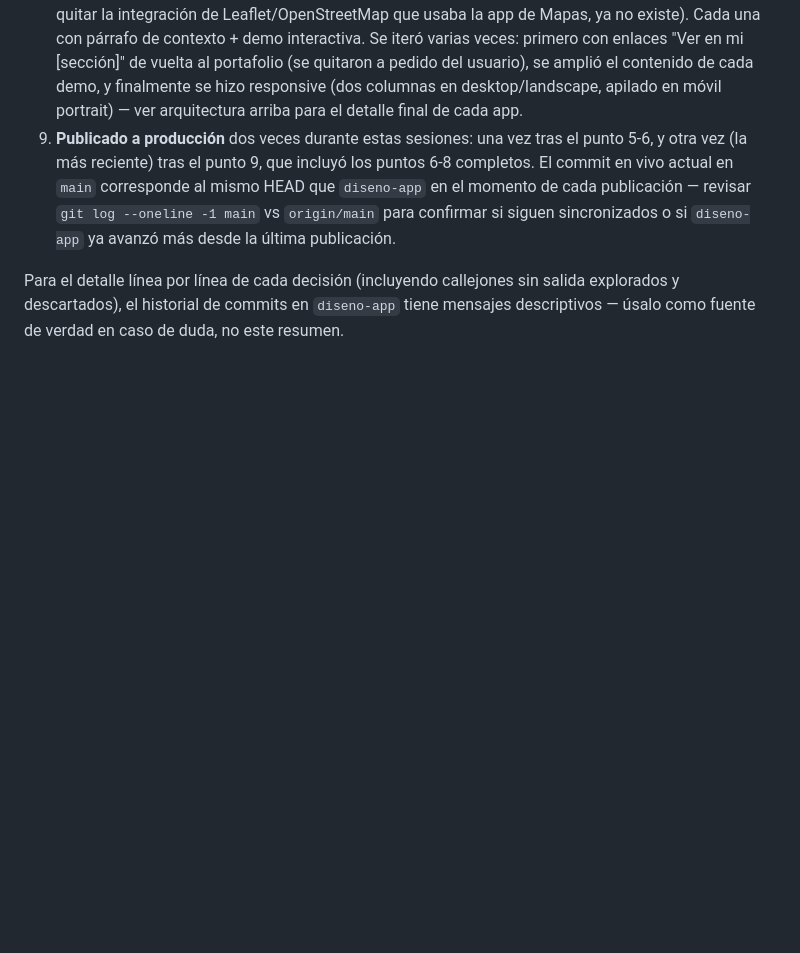
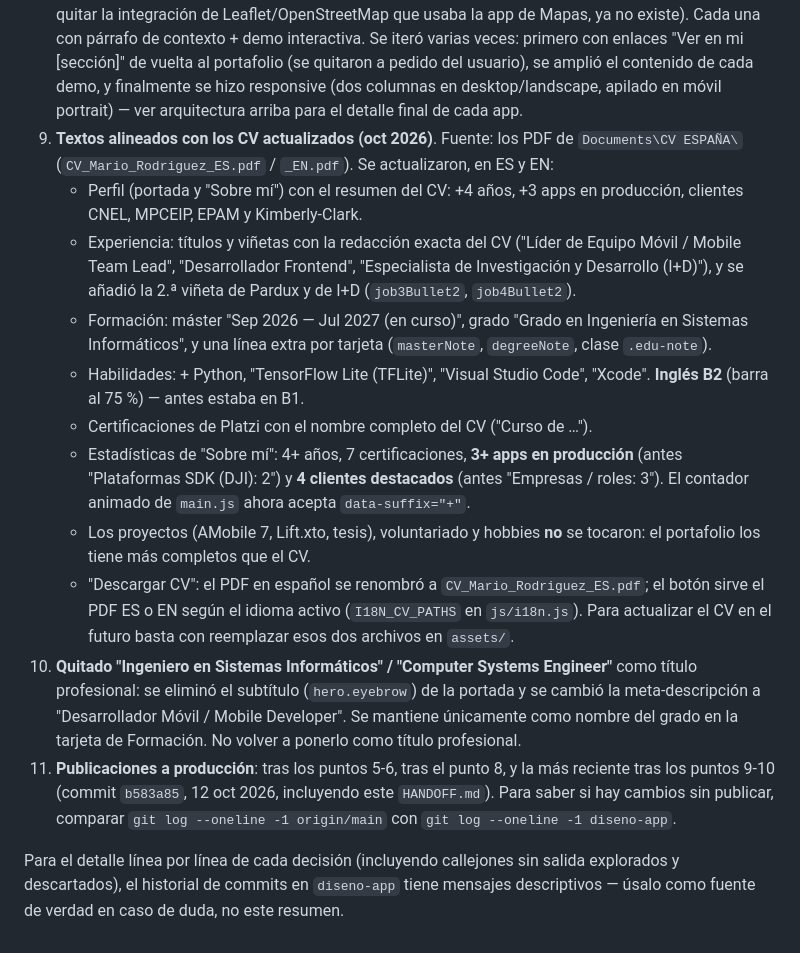
Before and after one commit to marcxedge/portafolio-mario-rodriguez, a Markdown page: HANDOFF.md, the part around the change. GitHub-like rendering; blank space fills up the shorter version.

Commit message:
HANDOFF: registrar la actualización de textos con los CV nuevos, la quita del título de ingeniero y la última publicación

```diff
--- a/HANDOFF.md
+++ b/HANDOFF.md
@@ -288,11 +288,34 @@ sesión de contexto. Lo que se hizo en las sesiones recientes, en orden:
    usuario), se amplió el contenido de cada demo, y finalmente se hizo responsive (dos columnas
    en desktop/landscape, apilado en móvil portrait) — ver arquitectura arriba para el detalle
    final de cada app.
-9. **Publicado a producción** dos veces durante estas sesiones: una vez tras el punto 5-6, y
-   otra vez (la más reciente) tras el punto 9, que incluyó los puntos 6-8 completos. El commit
-   en vivo actual en `main` corresponde al mismo HEAD que `diseno-app` en el momento de cada
-   publicación — revisar `git log --oneline -1 main` vs `origin/main` para confirmar si siguen
-   sincronizados o si `diseno-app` ya avanzó más desde la última publicación.
+9. **Textos alineados con los CV actualizados (oct 2026)**. Fuente: los PDF de
+   `Documents\CV ESPAÑA\` (`CV_Mario_Rodriguez_ES.pdf` / `_EN.pdf`). Se actualizaron, en ES y EN:
+   - Perfil (portada y "Sobre mí") con el resumen del CV: +4 años, +3 apps en producción, clientes
+     CNEL, MPCEIP, EPAM y Kimberly-Clark.
+   - Experiencia: títulos y viñetas con la redacción exacta del CV ("Líder de Equipo Móvil /
+     Mobile Team Lead", "Desarrollador Frontend", "Especialista de Investigación y Desarrollo
+     (I+D)"), y se añadió la 2.ª viñeta de Pardux y de I+D (`job3Bullet2`, `job4Bullet2`).
+   - Formación: máster "Sep 2026 — Jul 2027 (en curso)", grado "Grado en Ingeniería en Sistemas
+     Informáticos", y una línea extra por tarjeta (`masterNote`, `degreeNote`, clase `.edu-note`).
+   - Habilidades: + Python, "TensorFlow Lite (TFLite)", "Visual Studio Code", "Xcode". **Inglés B2**
+     (barra al 75 %) — antes estaba en B1.
+   - Certificaciones de Platzi con el nombre completo del CV ("Curso de …").
+   - Estadísticas de "Sobre mí": 4+ años, 7 certificaciones, **3+ apps en producción** (antes
+     "Plataformas SDK (DJI): 2") y **4 clientes destacados** (antes "Empresas / roles: 3"). El
+     contador animado de `main.js` ahora acepta `data-suffix="+"`.
+   - Los proyectos (AMobile 7, Lift.xto, tesis), voluntariado y hobbies **no** se tocaron: el
+     portafolio los tiene más completos que el CV.
+   - "Descargar CV": el PDF en español se renombró a `CV_Mario_Rodriguez_ES.pdf`; el botón sirve
+     el PDF ES o EN según el idioma activo (`I18N_CV_PATHS` en `js/i18n.js`). Para actualizar el
+     CV en el futuro basta con reemplazar esos dos archivos en `assets/`.
+10. **Quitado "Ingeniero en Sistemas Informáticos" / "Computer Systems Engineer"** como título
+    profesional: se eliminó el subtítulo (`hero.eyebrow`) de la portada y se cambió la
+    meta-descripción a "Desarrollador Móvil / Mobile Developer". Se mantiene únicamente como
+    nombre del grado en la tarjeta de Formación. No volver a ponerlo como título profesional.
+11. **Publicaciones a producción**: tras los puntos 5-6, tras el punto 8, y la más reciente tras
+    los puntos 9-10 (commit `b583a85`, 12 oct 2026, incluyendo este `HANDOFF.md`). Para saber si
+    hay cambios sin publicar, comparar `git log --oneline -1 origin/main` con
+    `git log --oneline -1 diseno-app`.
 
 Para el detalle línea por línea de cada decisión (incluyendo callejones sin salida explorados y
 descartados), el historial de commits en `diseno-app` tiene mensajes descriptivos — úsalo como
```
